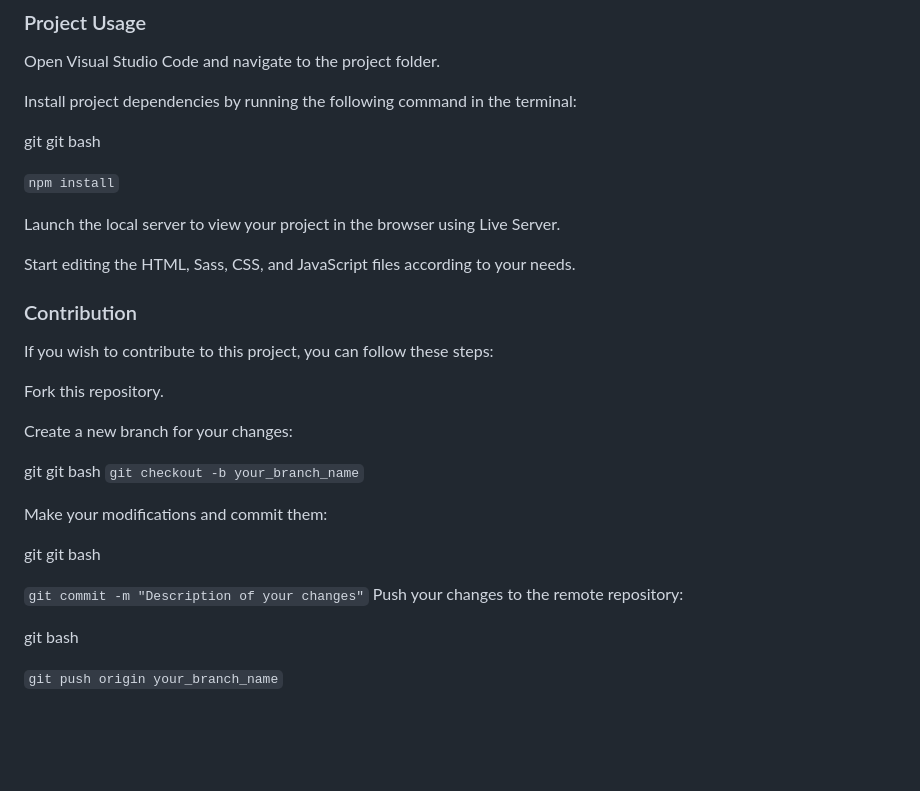
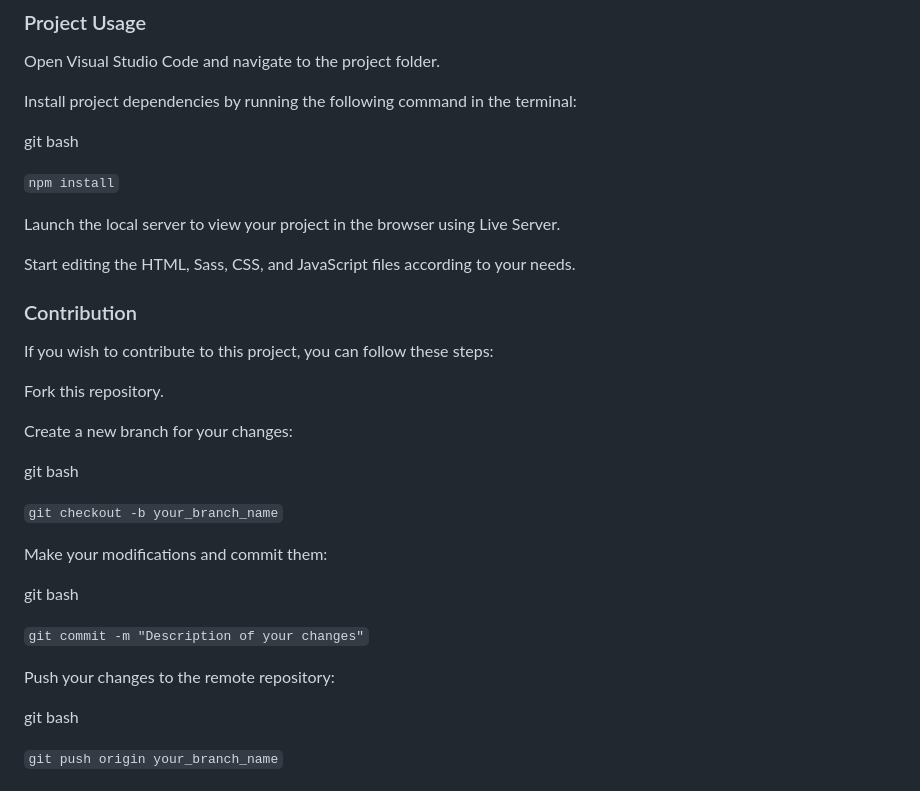
Before and after one commit to JorgeMunarriz/HTML-SASS, a Markdown page: README.md, the part around one of its changes. Rendered like a GitHub page; blank space fills up the shorter version.

Commit message:
Completing readme.md

```diff
--- a/README.md
+++ b/README.md
@@ -51,7 +52,7 @@ Open Visual Studio Code and navigate to the project folder.
 
 Install project dependencies by running the following command in the terminal:
 
-git git bash
+ git bash
 
 `npm install`
 
@@ -66,14 +67,16 @@ Fork this repository.
 
 Create a new branch for your changes:
 
-git git bash
+git bash
+
 `git checkout -b your_branch_name`
 
 Make your modifications and commit them:
 
-git git bash
+git bash
 
 `git commit -m "Description of your changes"`
+
 Push your changes to the remote repository:
 
 git bash
```
Also changed, not shown: other parts of README.md (+2 -0 lines).
